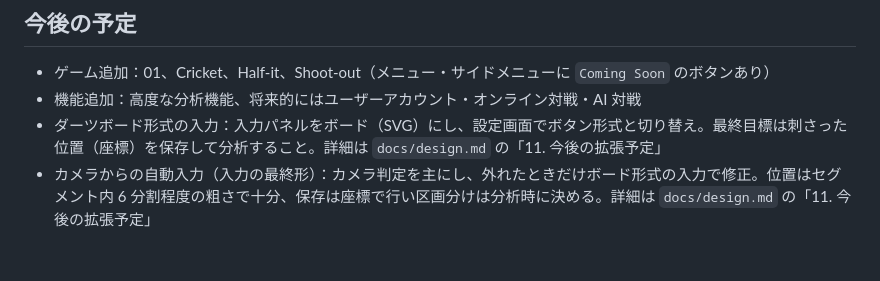
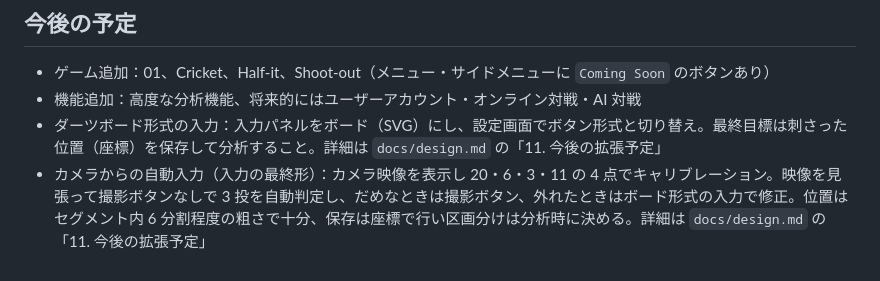
Before and after one commit to izayoisinya/darts-practice, a Markdown page: CLAUDE.md, the part around the change. Rendered like a GitHub page.

Commit message:
設計書にカメラ自動判定（4 点キャリブレーション・ボタンなし判定）の方針を追記
Co-Authored-By: Claude Opus 5.5 <noreply@anthropic.com>
Claude-Session: https://claude.ai/code/session_01T46tqjmmnQtBio5EEUgC8y

```diff
--- a/CLAUDE.md
+++ b/CLAUDE.md
@@ -95,4 +95,4 @@ manifest.json   PWA マニフェスト
 - ゲーム追加：01、Cricket、Half-it、Shoot-out（メニュー・サイドメニューに `Coming Soon` のボタンあり）
 - 機能追加：高度な分析機能、将来的にはユーザーアカウント・オンライン対戦・AI 対戦
 - ダーツボード形式の入力：入力パネルをボード（SVG）にし、設定画面でボタン形式と切り替え。最終目標は刺さった位置（座標）を保存して分析すること。詳細は `docs/design.md` の「11. 今後の拡張予定」
-- カメラからの自動入力（入力の最終形）：カメラ判定を主にし、外れたときだけボード形式の入力で修正。位置はセグメント内 6 分割程度の粗さで十分、保存は座標で行い区画分けは分析時に決める。詳細は `docs/design.md` の「11. 今後の拡張予定」
+- カメラからの自動入力（入力の最終形）：カメラ映像を表示し 20・6・3・11 の 4 点でキャリブレーション。映像を見張って撮影ボタンなしで 3 投を自動判定し、だめなときは撮影ボタン、外れたときはボード形式の入力で修正。位置はセグメント内 6 分割程度の粗さで十分、保存は座標で行い区画分けは分析時に決める。詳細は `docs/design.md` の「11. 今後の拡張予定」
```
Also changed, not shown: docs/design.md (+13 -0 lines).
